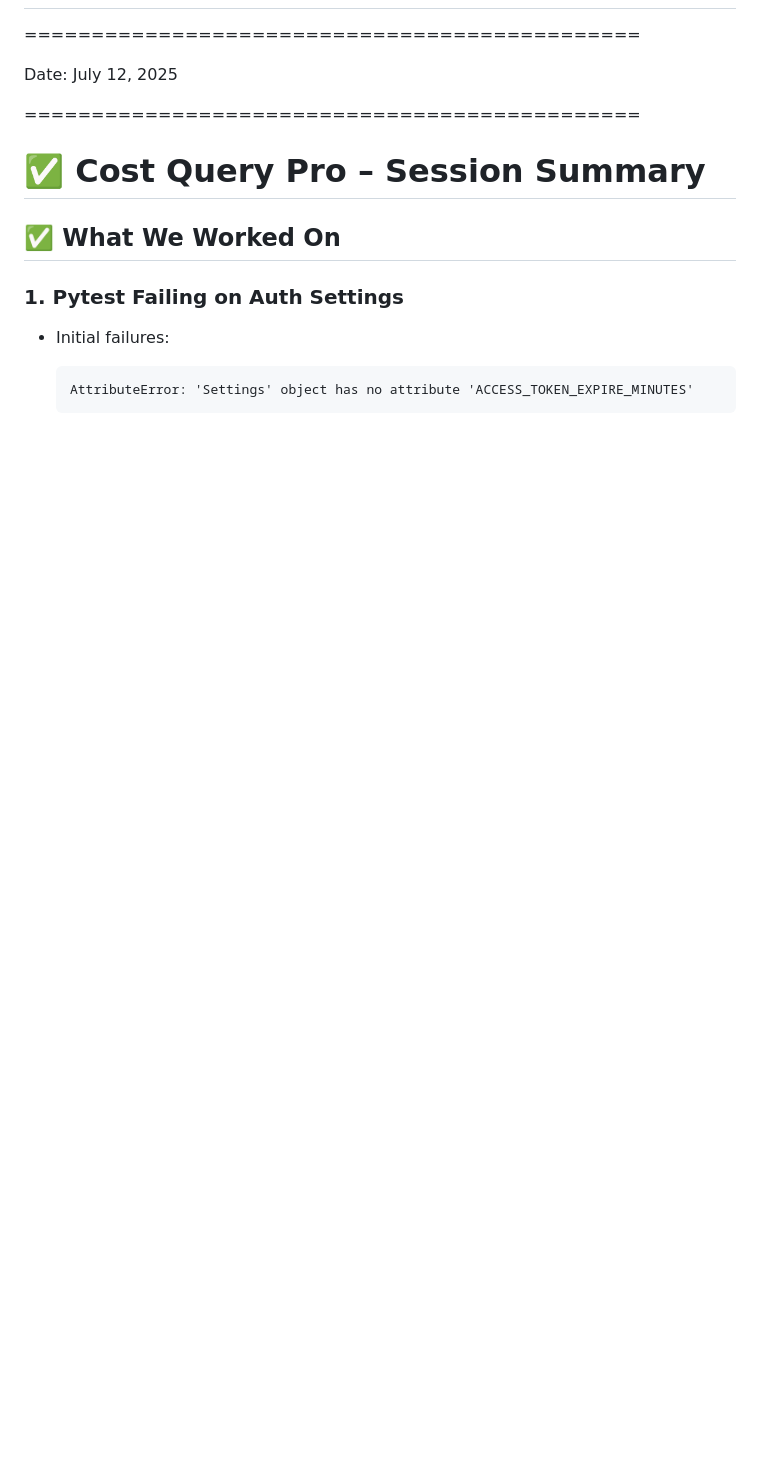
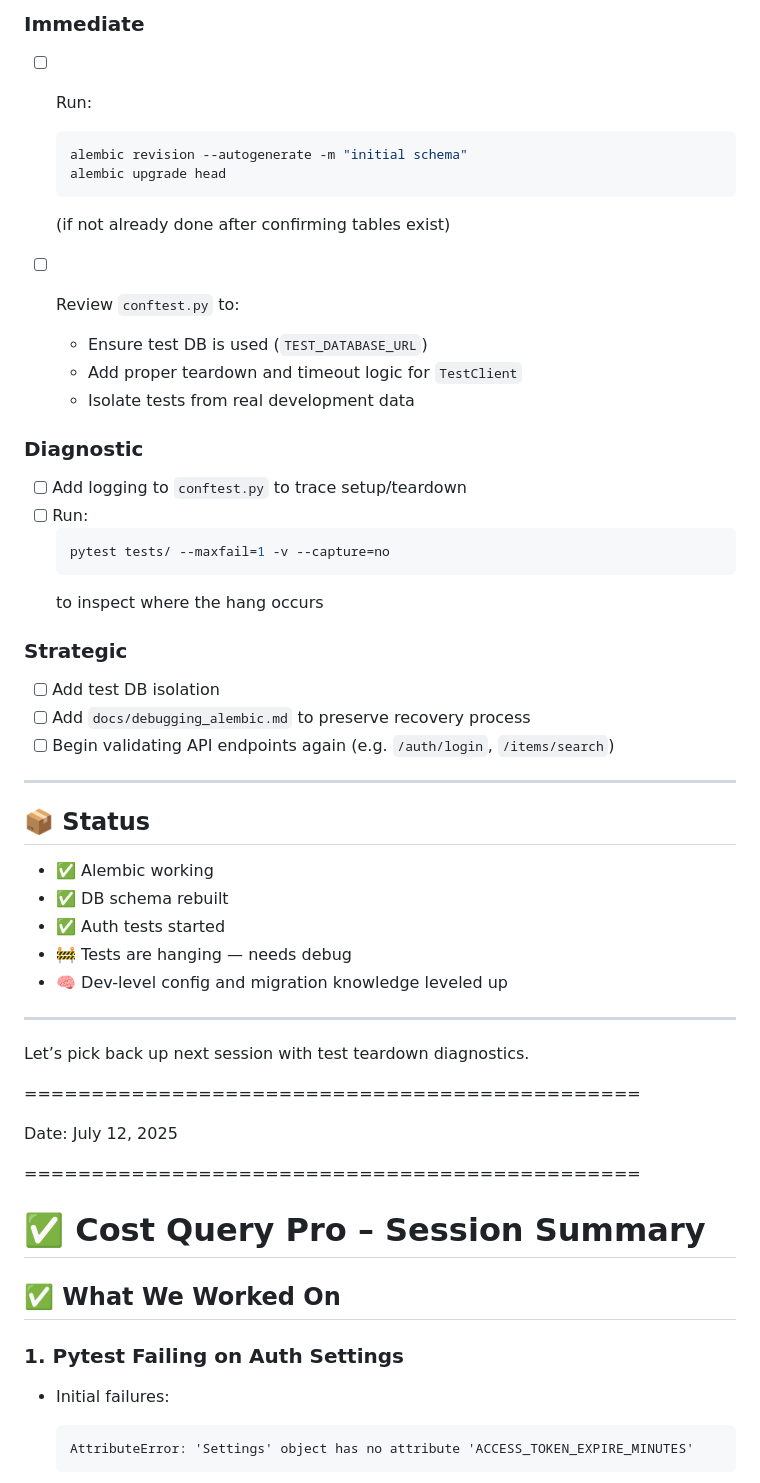
Before and after one commit to Brice-Engineering-Projects/Cost-Query-Pro, a Markdown page: internal_docs/diary_log.md, the part around the change printed below. GitHub-like rendering; blank space fills up the shorter version.

Commit message:
updated documentation diary log.

````diff
--- a/internal_docs/diary_log.md
+++ b/internal_docs/diary_log.md
@@ -2,3 +62,43 @@
+### Immediate
+- [ ] Run:
+  ```bash
+  alembic revision --autogenerate -m "initial schema"
+  alembic upgrade head
+  ```
+  (if not already done after confirming tables exist)
+
+- [ ] Review `conftest.py` to:
+  - Ensure test DB is used (`TEST_DATABASE_URL`)
+  - Add proper teardown and timeout logic for `TestClient`
+  - Isolate tests from real development data
+
+### Diagnostic
+- [ ] Add logging to `conftest.py` to trace setup/teardown
+- [ ] Run:
+  ```bash
+  pytest tests/ --maxfail=1 -v --capture=no
+  ```
+  to inspect where the hang occurs
+
+### Strategic
+- [ ] Add test DB isolation
+- [ ] Add `docs/debugging_alembic.md` to preserve recovery process
+- [ ] Begin validating API endpoints again (e.g. `/auth/login`, `/items/search`)
+
+---
+
+## 📦 Status
+
+- ✅ Alembic working
+- ✅ DB schema rebuilt
+- ✅ Auth tests started
+- 🚧 Tests are hanging — needs debug
+- 🧠 Dev-level config and migration knowledge leveled up
+
+---
+
+Let’s pick back up next session with test teardown diagnostics.
+
 
 
 ==============================================
````
Also changed, not shown: other parts of internal_docs/diary_log.md (+60 -0 lines).
